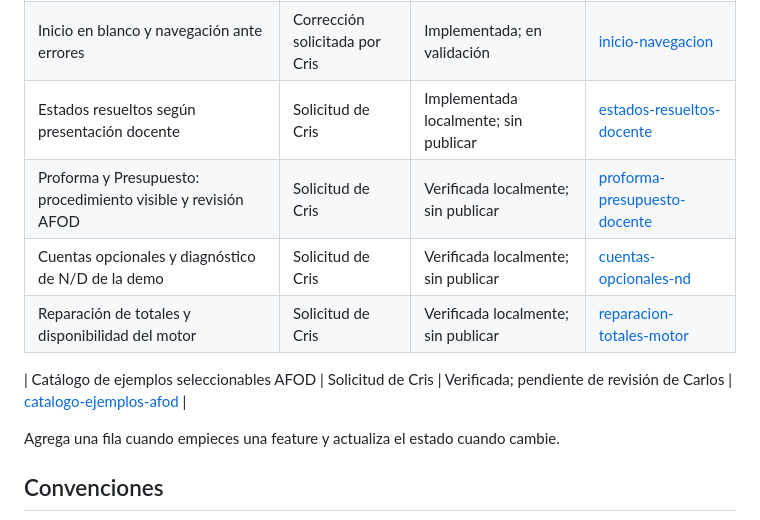
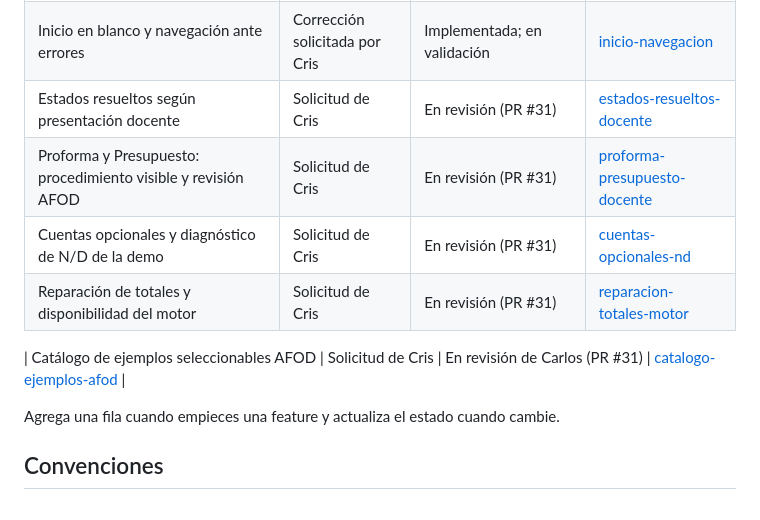
Before and after one commit to cryaut/GFO_Project, a Markdown page: docs/planificacion/README.md, the part around the change. Rendered like a GitHub page.

Commit message:
docs: registra el PR de ejemplos y la revisión solicitada a Carlos

```diff
--- a/docs/planificacion/README.md
+++ b/docs/planificacion/README.md
@@ -22,12 +22,12 @@ Plan, decisiones y estado de cada feature. Cada feature tiene su propia carpeta,
 | Rigor financiero y comparación con AFOD | Carlos | En revisión | [rigor-financiero](rigor-financiero/README.md) |
 | Caso integrado, contexto y escenarios | Carlos | En revisión | [caso-integrado](caso-integrado/README.md) |
 | Inicio en blanco y navegación ante errores | Corrección solicitada por Cris | Implementada; en validación | [inicio-navegacion](inicio-navegacion/README.md) |
-| Estados resueltos según presentación docente | Solicitud de Cris | Implementada localmente; sin publicar | [estados-resueltos-docente](estados-resueltos-docente/README.md) |
-| Proforma y Presupuesto: procedimiento visible y revisión AFOD | Solicitud de Cris | Verificada localmente; sin publicar | [proforma-presupuesto-docente](proforma-presupuesto-docente/README.md) |
-| Cuentas opcionales y diagnóstico de N/D de la demo | Solicitud de Cris | Verificada localmente; sin publicar | [cuentas-opcionales-nd](cuentas-opcionales-nd/README.md) |
-| Reparación de totales y disponibilidad del motor | Solicitud de Cris | Verificada localmente; sin publicar | [reparacion-totales-motor](reparacion-totales-motor/README.md) |
+| Estados resueltos según presentación docente | Solicitud de Cris | En revisión (PR #31) | [estados-resueltos-docente](estados-resueltos-docente/README.md) |
+| Proforma y Presupuesto: procedimiento visible y revisión AFOD | Solicitud de Cris | En revisión (PR #31) | [proforma-presupuesto-docente](proforma-presupuesto-docente/README.md) |
+| Cuentas opcionales y diagnóstico de N/D de la demo | Solicitud de Cris | En revisión (PR #31) | [cuentas-opcionales-nd](cuentas-opcionales-nd/README.md) |
+| Reparación de totales y disponibilidad del motor | Solicitud de Cris | En revisión (PR #31) | [reparacion-totales-motor](reparacion-totales-motor/README.md) |
 
-| Catálogo de ejemplos seleccionables AFOD | Solicitud de Cris | Verificada; pendiente de revisión de Carlos | [catalogo-ejemplos-afod](catalogo-ejemplos-afod/README.md) |
+| Catálogo de ejemplos seleccionables AFOD | Solicitud de Cris | En revisión de Carlos (PR #31) | [catalogo-ejemplos-afod](catalogo-ejemplos-afod/README.md) |
 
 Agrega una fila cuando empieces una feature y actualiza el estado cuando cambie.
 
```
Also changed, not shown: 2 other files.
